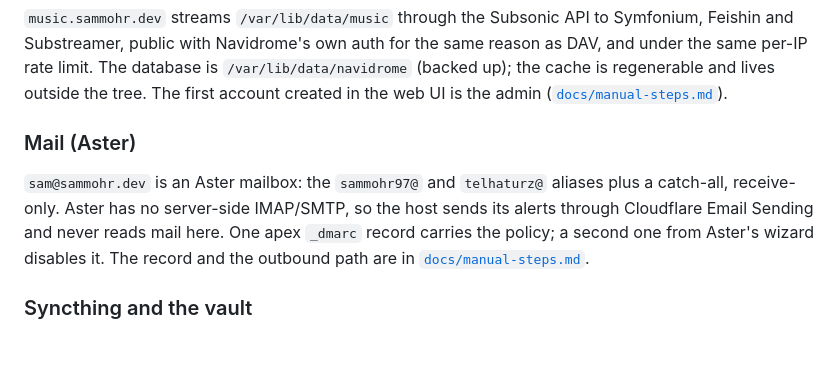
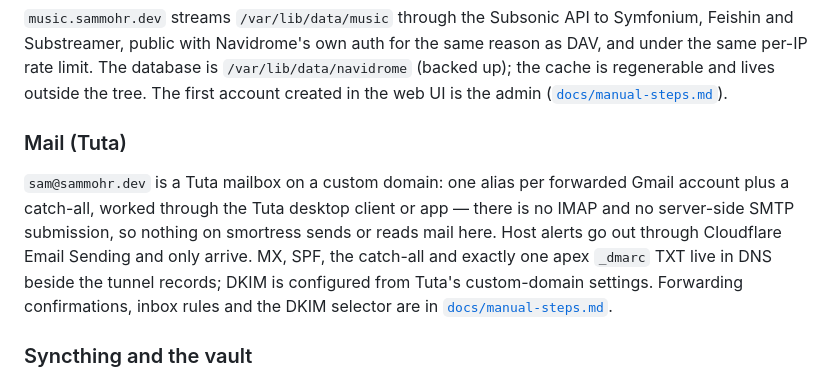
Before and after one commit to smores56/nix-config, a Markdown page: README.md, the part around the change. Rendered like a GitHub page; blank space fills up the shorter version.

Commit message:
docs(mail): Tuta replaces Aster as the mail provider

```diff
--- a/README.md
+++ b/README.md
@@ -197,14 +197,16 @@ reason as DAV, and under the same per-IP rate limit. The database is
 outside the tree. The first account created in the web UI is the admin
 ([`docs/manual-steps.md`](docs/manual-steps.md#musicsammohrdev)).
 
-### Mail (Aster)
+### Mail (Tuta)
 
-`sam@sammohr.dev` is an Aster mailbox: the `sammohr97@` and `telhaturz@` aliases
-plus a catch-all, receive-only. Aster has no server-side IMAP/SMTP, so the host
-sends its alerts through Cloudflare Email Sending and never reads mail here.
-One apex `_dmarc` record carries the policy; a second one from Aster's wizard
-disables it. The record and the outbound path are in
-[`docs/manual-steps.md`](docs/manual-steps.md#mail-aster).
+`sam@sammohr.dev` is a Tuta mailbox on a custom domain: one alias per forwarded
+Gmail account plus a catch-all, worked through the Tuta desktop client or app —
+there is no IMAP and no server-side SMTP submission, so nothing on smortress
+sends or reads mail here. Host alerts go out through Cloudflare Email Sending
+and only arrive. MX, SPF, the catch-all and exactly one apex `_dmarc` TXT live in
+DNS beside the tunnel records; DKIM is configured from Tuta's custom-domain
+settings. Forwarding confirmations, inbox rules and the DKIM selector are in
+[`docs/manual-steps.md`](docs/manual-steps.md#mail-tuta).
 
 ### Syncthing and the vault
 
```
Also changed, not shown: docs/manual-steps.md (+35 -16 lines).
